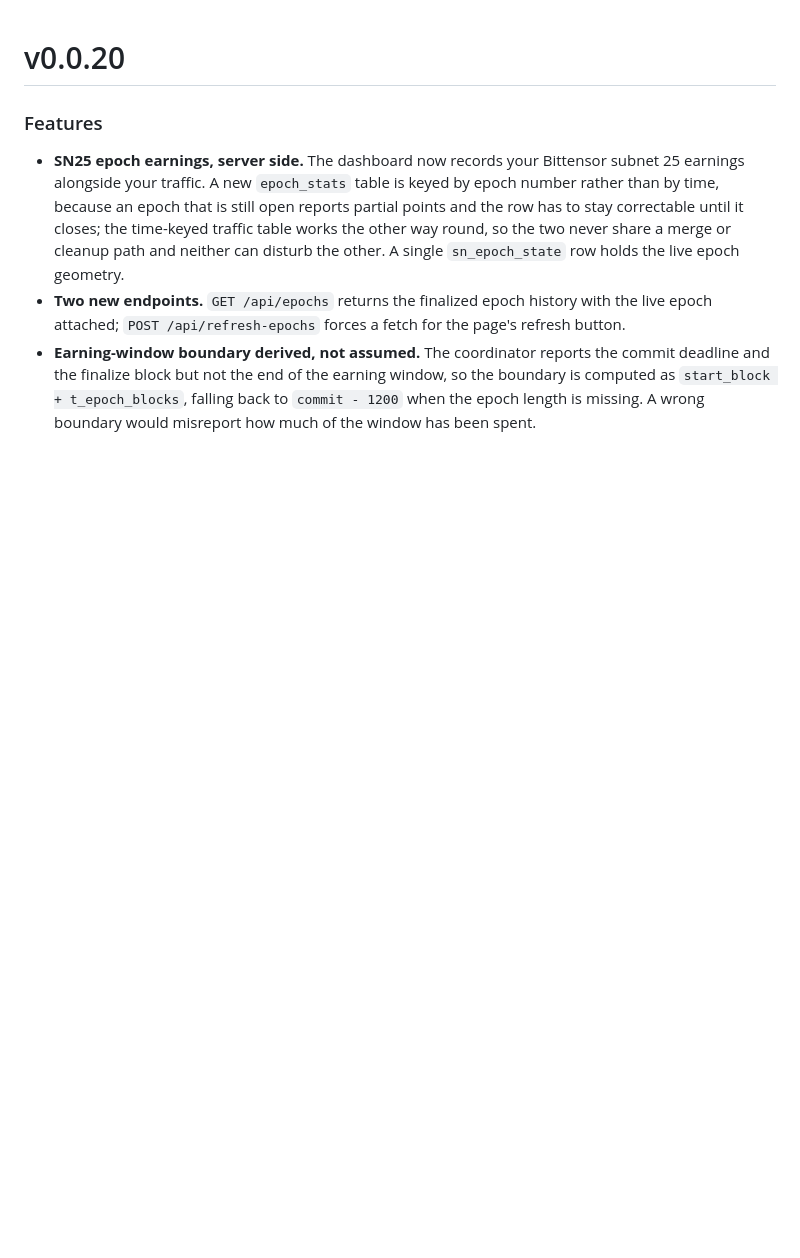
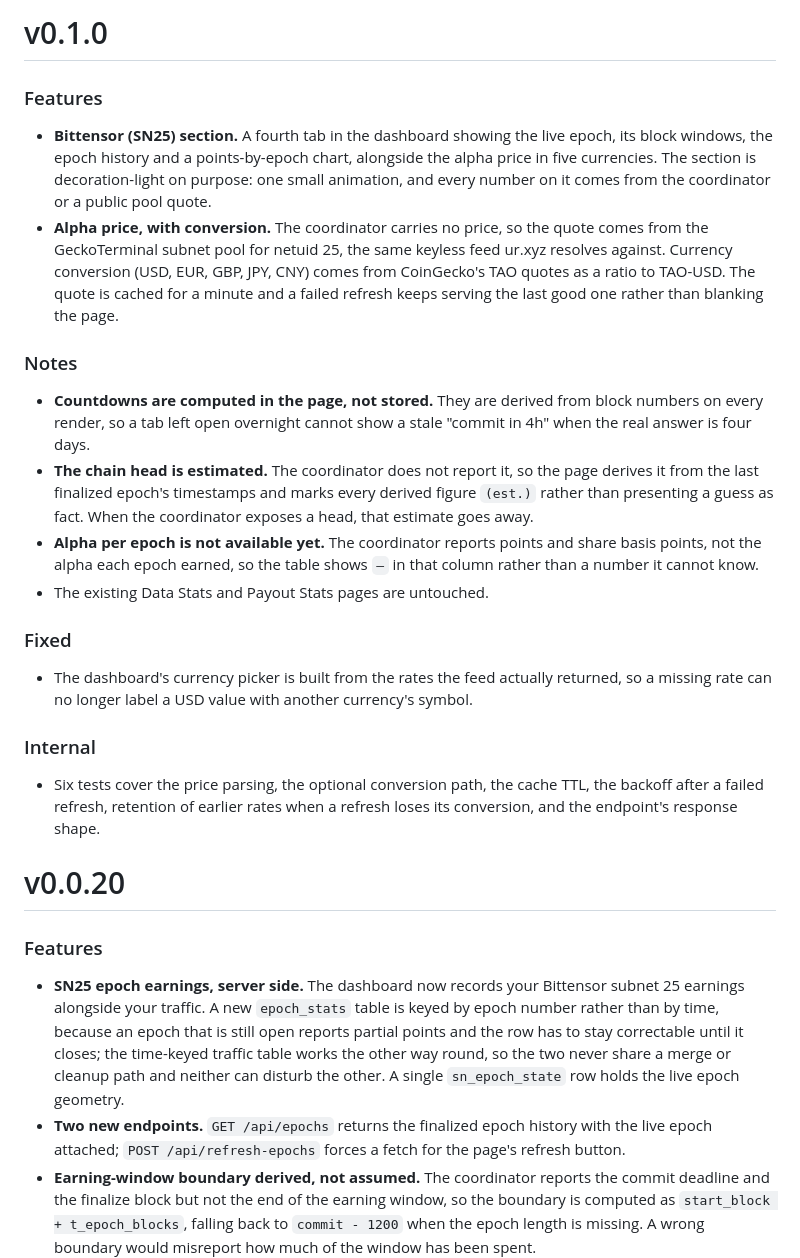
Before and after one commit to full-bars/URWebDash, a Markdown page: releases/RELEASE_NOTES.md, the part around the change. GitHub-like rendering; blank space fills up the shorter version.

Commit message:
write the v0.1.0 notes for the bittensor section
describes the section, the price source and its cache, and states plainly
that the chain head is an estimate and that alpha per epoch is not available
from the coordinator yet.

```diff
--- a/releases/RELEASE_NOTES.md
+++ b/releases/RELEASE_NOTES.md
@@ -1,3 +1,25 @@
+# v0.1.0
+
+### Features
+
+- **Bittensor (SN25) section.** A fourth tab in the dashboard showing the live epoch, its block windows, the epoch history and a points-by-epoch chart, alongside the alpha price in five currencies. The section is decoration-light on purpose: one small animation, and every number on it comes from the coordinator or a public pool quote.
+- **Alpha price, with conversion.** The coordinator carries no price, so the quote comes from the GeckoTerminal subnet pool for netuid 25, the same keyless feed ur.xyz resolves against. Currency conversion (USD, EUR, GBP, JPY, CNY) comes from CoinGecko's TAO quotes as a ratio to TAO-USD. The quote is cached for a minute and a failed refresh keeps serving the last good one rather than blanking the page.
+
+### Notes
+
+- **Countdowns are computed in the page, not stored.** They are derived from block numbers on every render, so a tab left open overnight cannot show a stale "commit in 4h" when the real answer is four days.
+- **The chain head is estimated.** The coordinator does not report it, so the page derives it from the last finalized epoch's timestamps and marks every derived figure `(est.)` rather than presenting a guess as fact. When the coordinator exposes a head, that estimate goes away.
+- **Alpha per epoch is not available yet.** The coordinator reports points and share basis points, not the alpha each epoch earned, so the table shows `—` in that column rather than a number it cannot know.
+- The existing Data Stats and Payout Stats pages are untouched.
+
+### Fixed
+
+- The dashboard's currency picker is built from the rates the feed actually returned, so a missing rate can no longer label a USD value with another currency's symbol.
+
+### Internal
+
+- Six tests cover the price parsing, the optional conversion path, the cache TTL, the backoff after a failed refresh, retention of earlier rates when a refresh loses its conversion, and the endpoint's response shape.
+
 # v0.0.20
 
 ### Features
```
Also changed, not shown: CHANGELOG.md (+10 -0 lines).
